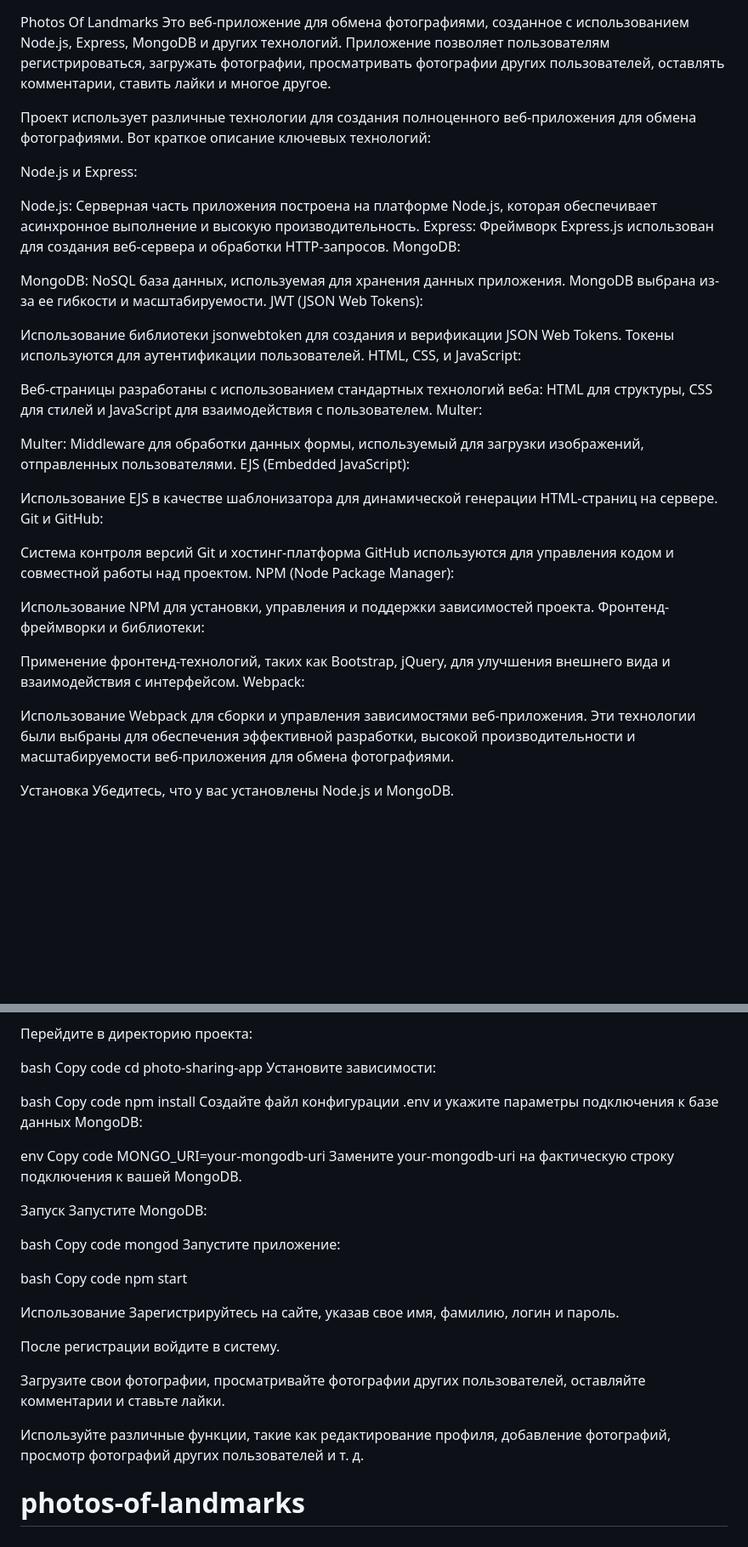
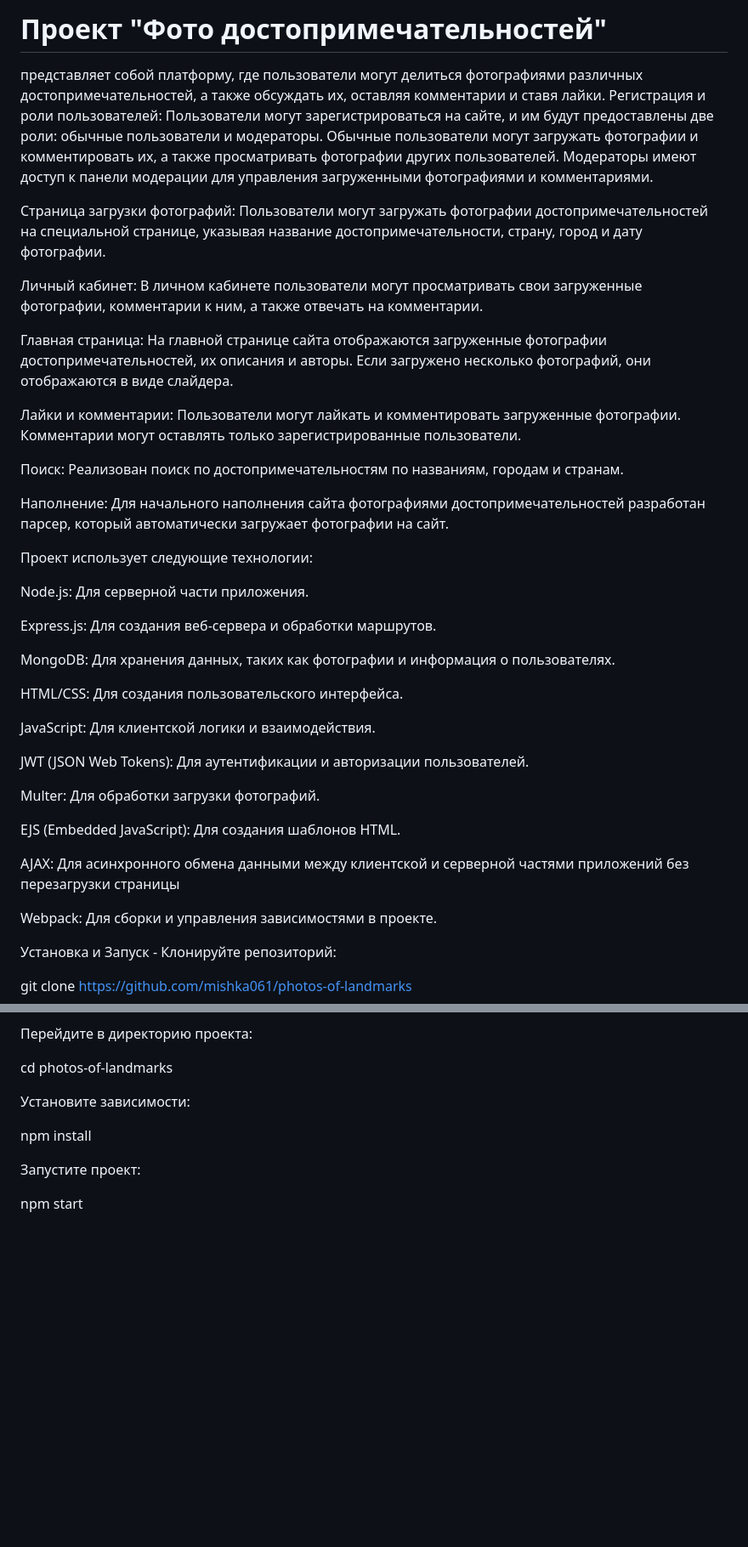
Before and after one commit to mishka061/photos-of-landmarks, a Markdown page: README.md, 2 parts joined by grey strips. Shown: that part at 85% size. Drawn GitHub-style; blank space fills up the shorter version.

```diff
--- a/README.md
+++ b/README.md
@@ -1,44 +1,43 @@
+# Проект "Фото достопримечательностей"
+представляет собой платформу, где пользователи могут делиться фотографиями различных достопримечательностей, а также обсуждать их, оставляя комментарии и ставя лайки.
+Регистрация и роли пользователей: Пользователи могут зарегистрироваться на сайте, и им будут предоставлены две роли: обычные пользователи и модераторы. Обычные пользователи могут загружать фотографии и комментировать их, а также просматривать фотографии других пользователей. Модераторы имеют доступ к панели модерации для управления загруженными фотографиями и комментариями.
 
-Photos Of Landmarks
-Это веб-приложение для обмена фотографиями, созданное с использованием Node.js, Express, MongoDB и других технологий. Приложение позволяет пользователям регистрироваться, загружать фотографии, просматривать фотографии других пользователей, оставлять комментарии, ставить лайки и многое другое.
+Страница загрузки фотографий: Пользователи могут загружать фотографии достопримечательностей на специальной странице, указывая название достопримечательности, страну, город и дату фотографии.
+
+Личный кабинет: В личном кабинете пользователи могут просматривать свои загруженные фотографии, комментарии к ним, а также отвечать на комментарии.
+
+Главная страница: На главной странице сайта отображаются загруженные фотографии достопримечательностей, их описания и авторы. Если загружено несколько фотографий, они отображаются в виде слайдера.
+
+Лайки и комментарии: Пользователи могут лайкать и комментировать загруженные фотографии. Комментарии могут оставлять только зарегистрированные пользователи.
+
+Поиск: Реализован поиск по достопримечательностям по названиям, городам и странам.
+
+Наполнение: Для начального наполнения сайта фотографиями достопримечательностей разработан парсер, который автоматически загружает фотографии на сайт.
 
 
-Проект использует различные технологии для создания полноценного веб-приложения для обмена фотографиями.
-Вот краткое описание ключевых технологий:
+Проект использует следующие технологии:
 
-Node.js и Express:
+Node.js: Для серверной части приложения.
 
-Node.js: Серверная часть приложения построена на платформе Node.js, которая обеспечивает асинхронное выполнение и высокую производительность.
-Express: Фреймворк Express.js использован для создания веб-сервера и обработки HTTP-запросов.
-MongoDB:
+Express.js: Для создания веб-сервера и обработки маршрутов.
 
-MongoDB: NoSQL база данных, используемая для хранения данных приложения. MongoDB выбрана из-за ее гибкости и масштабируемости.
-JWT (JSON Web Tokens):
+MongoDB: Для хранения данных, таких как фотографии и информация о пользователях.
 
-Использование библиотеки jsonwebtoken для создания и верификации JSON Web Tokens. Токены используются для аутентификации пользователей.
-HTML, CSS, и JavaScript:
+HTML/CSS: Для создания пользовательского интерфейса.
 
-Веб-страницы разработаны с использованием стандартных технологий веба: HTML для структуры, CSS для стилей и JavaScript для взаимодействия с пользователем.
-Multer:
+JavaScript: Для клиентской логики и взаимодействия.
 
-Multer: Middleware для обработки данных формы, используемый для загрузки изображений, отправленных пользователями.
-EJS (Embedded JavaScript):
+JWT (JSON Web Tokens): Для аутентификации и авторизации пользователей.
 
-Использование EJS в качестве шаблонизатора для динамической генерации HTML-страниц на сервере.
-Git и GitHub:
+Multer: Для обработки загрузки фотографий.
 
-Система контроля версий Git и хостинг-платформа GitHub используются для управления кодом и совместной работы над проектом.
-NPM (Node Package Manager):
+EJS (Embedded JavaScript): Для создания шаблонов HTML.
 
-Использование NPM для установки, управления и поддержки зависимостей проекта.
-Фронтенд-фреймворки и библиотеки:
+AJAX: Для асинхронного обмена данными между клиентской и серверной частями приложений без перезагрузки страницы
 
-Применение фронтенд-технологий, таких как Bootstrap, jQuery, для улучшения внешнего вида и взаимодействия с интерфейсом.
-Webpack:
+Webpack: Для сборки и управления зависимостями в проекте.
 
-Использование Webpack для сборки и управления зависимостями веб-приложения.
-Эти технологии были выбраны для обеспечения эффективной разработки, высокой производительности и масштабируемости веб-приложения для обмена фотографиями.
+Установка и Запуск - Клонируйте репозиторий:
 
-Установка
-Убедитесь, что у вас установлены Node.js и MongoDB.
+git clone https://github.com/mishka061/photos-of-landmarks
 
@@ -50,39 +44,11 @@ Copy code
 Перейдите в директорию проекта:
 
-bash
-Copy code
-cd photo-sharing-app
+cd photos-of-landmarks
+
 Установите зависимости:
 
-bash
-Copy code
 npm install
-Создайте файл конфигурации .env и укажите параметры подключения к базе данных MongoDB:
 
-env
-Copy code
-MONGO_URI=your-mongodb-uri
-Замените your-mongodb-uri на фактическую строку подключения к вашей MongoDB.
+Запустите проект:
 
-Запуск
-Запустите MongoDB:
-
-bash
-Copy code
-mongod
-Запустите приложение:
-
-bash
-Copy code
 npm start
-<!-- Приложение будет доступно по адресу http://localhost:3000. -->
-
-Использование
-Зарегистрируйтесь на сайте, указав свое имя, фамилию, логин и пароль.
-
-После регистрации войдите в систему.
-
-Загрузите свои фотографии, просматривайте фотографии других пользователей, оставляйте комментарии и ставьте лайки.
-
-Используйте различные функции, такие как редактирование профиля, добавление фотографий, просмотр фотографий других пользователей и т. д.
-# photos-of-landmarks
```
Also changed, not shown: other parts of README.md (+0 -5 lines).
